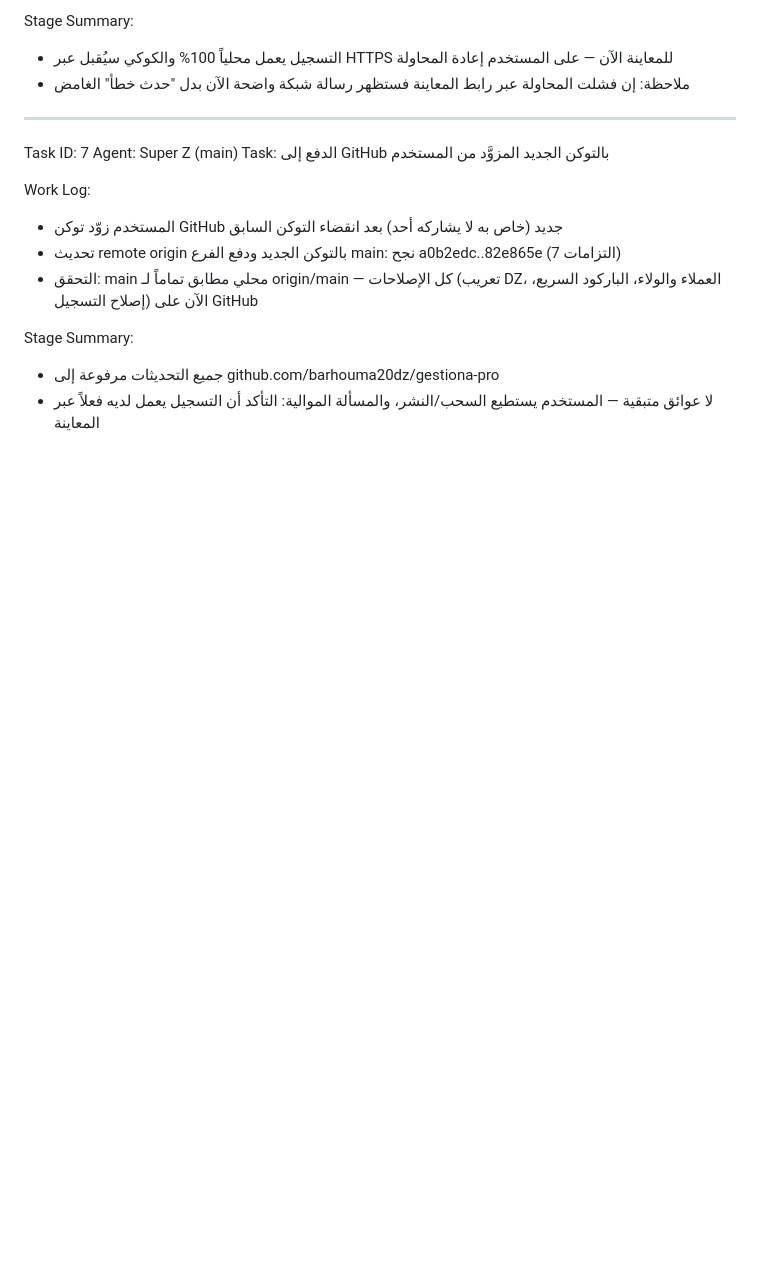
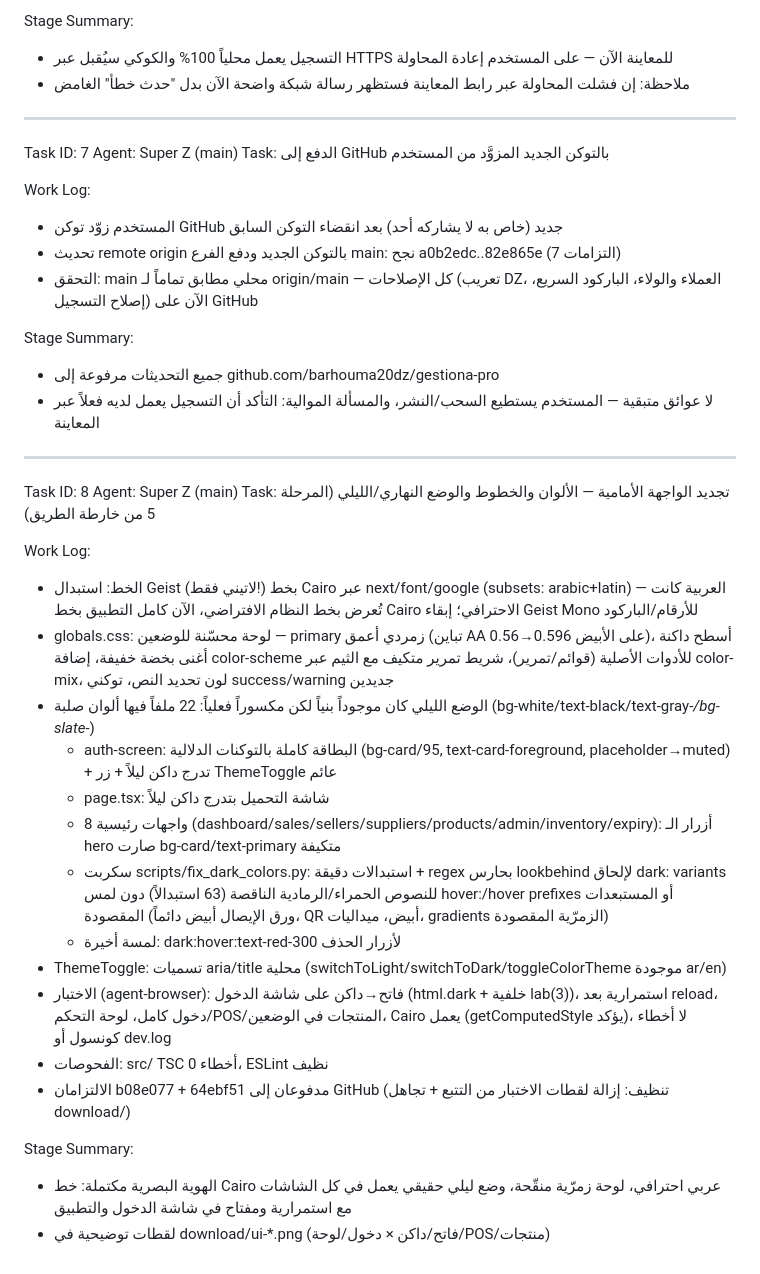
Before and after one commit to barhouma20dz/gestiona-pro, a Markdown page: worklog.md, the part around the change. Drawn GitHub-style; blank space fills up the shorter version.

Commit message:
04fb8a86-4ed2-4e47-aeab-fc0fa573a080

```diff
--- a/worklog.md
+++ b/worklog.md
@@ -2229,3 +2229,26 @@ Work Log:
 Stage Summary:
 - جميع التحديثات مرفوعة إلى github.com/barhouma20dz/gestiona-pro
 - لا عوائق متبقية — المستخدم يستطيع السحب/النشر، والمسألة الموالية: التأكد أن التسجيل يعمل لديه فعلاً عبر المعاينة
+
+---
+Task ID: 8
+Agent: Super Z (main)
+Task: تجديد الواجهة الأمامية — الألوان والخطوط والوضع النهاري/الليلي (المرحلة 5 من خارطة الطريق)
+
+Work Log:
+- الخط: استبدال Geist (لاتيني فقط!) بخط Cairo عبر next/font/google (subsets: arabic+latin) — العربية كانت تُعرض بخط النظام الافتراضي، الآن كامل التطبيق بخط Cairo الاحترافي؛ إبقاء Geist Mono للأرقام/الباركود
+- globals.css: لوحة محسّنة للوضعين — primary زمردي أعمق (تباين AA على الأبيض 0.596→0.56)، أسطح داكنة أغنى بخضة خفيفة، إضافة color-scheme للأدوات الأصلية (قوائم/تمرير)، شريط تمرير متكيف مع الثيم عبر color-mix، لون تحديد النص، توكني success/warning جديدين
+- الوضع الليلي كان موجوداً بنياً لكن مكسوراً فعلياً: 22 ملفاً فيها ألوان صلبة (bg-white/text-black/text-gray-*/bg-slate-*)
+  - auth-screen: البطاقة كاملة بالتوكنات الدلالية (bg-card/95, text-card-foreground, placeholder→muted) + تدرج داكن ليلاً + زر ThemeToggle عائم
+  - page.tsx: شاشة التحميل بتدرج داكن ليلاً
+  - 8 واجهات رئيسية (dashboard/sales/sellers/suppliers/products/admin/inventory/expiry): أزرار الـ hero صارت bg-card/text-primary متكيفة
+  - سكربت scripts/fix_dark_colors.py: استبدالات دقيقة + regex بحارس lookbehind لإلحاق dark: variants للنصوص الحمراء/الرمادية الناقصة (63 استبدالاً) دون لمس hover:/hover prefixes أو المستبعدات المقصودة (ورق الإيصال أبيض دائماً، QR أبيض، ميداليات، gradients الزمرّية المقصودة)
+  - لمسة أخيرة: dark:hover:text-red-300 لأزرار الحذف
+- ThemeToggle: تسميات aria/title محلية (switchToLight/switchToDark/toggleColorTheme موجودة ar/en)
+- الاختبار (agent-browser): فاتح→داكن على شاشة الدخول (html.dark + خلفية lab(3))، استمرارية بعد reload، دخول كامل، لوحة التحكم/POS/المنتجات في الوضعين، Cairo يعمل (getComputedStyle يؤكد)، لا أخطاء كونسول أو dev.log
+- الفحوصات: src/ TSC 0 أخطاء، ESLint نظيف
+- الالتزامان b08e077 + 64ebf51 مدفوعان إلى GitHub (تنظيف: إزالة لقطات الاختبار من التتبع + تجاهل download/)
+
+Stage Summary:
+- الهوية البصرية مكتملة: خط Cairo عربي احترافي، لوحة زمرّية منقّحة، وضع ليلي حقيقي يعمل في كل الشاشات مع استمرارية ومفتاح في شاشة الدخول والتطبيق
+- لقطات توضيحية في download/ui-*.png (فاتح/داكن × دخول/لوحة/POS/منتجات)
```
